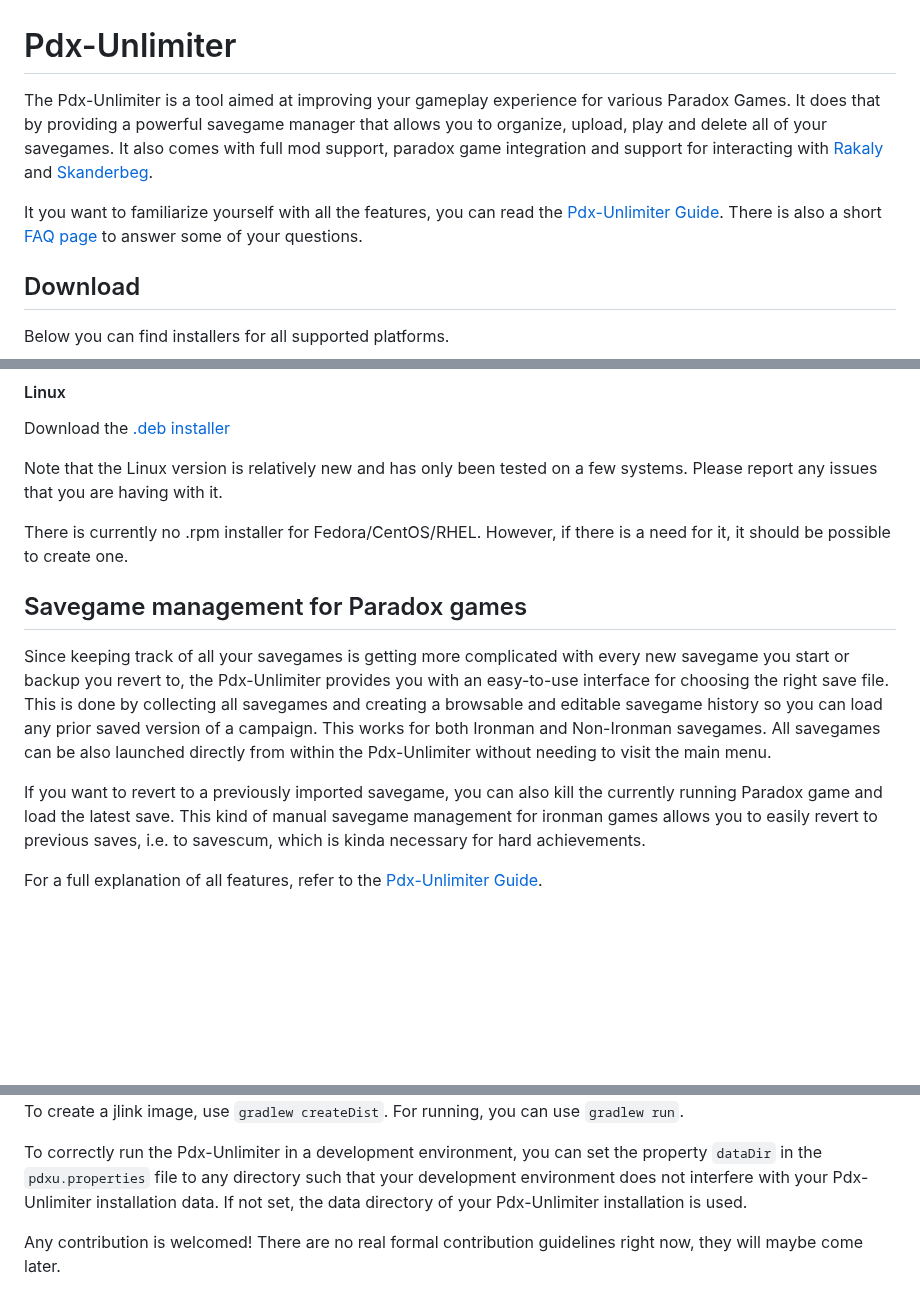
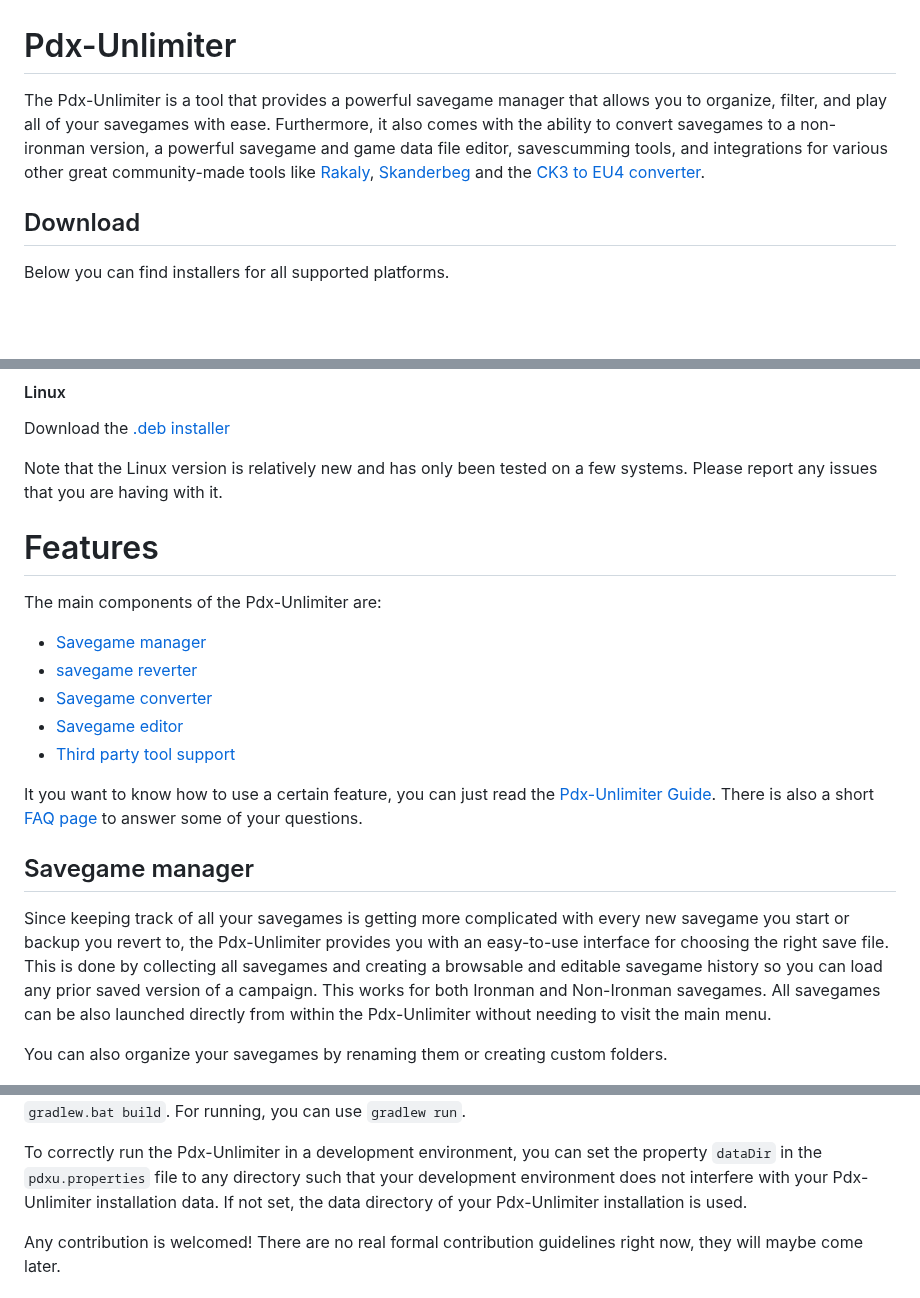
Before and after one commit to crschnick/pdx_unlimiter, a Markdown page: README.md, 3 parts joined by grey strips. Drawn GitHub-style; blank space fills up the shorter version.

```diff
--- a/README.md
+++ b/README.md
@@ -1,15 +1,12 @@
 # Pdx-Unlimiter
 
-The Pdx-Unlimiter is a tool aimed at improving your gameplay experience for various Paradox Games.
-It does that by providing a powerful savegame manager that allows
-you to organize, upload, play and delete all of your savegames.
-It also comes with full mod support, paradox game integration
-and support for interacting with [Rakaly](https://rakaly.com) and [Skanderbeg](https://skanderbeg.pm).
-
-It you want to familiarize yourself with all the features, you can
-read the [Pdx-Unlimiter Guide](https://github.com/crschnick/pdx_unlimiter/blob/master/docs/GUIDE.md).
-There is also a short [FAQ page](https://github.com/crschnick/pdx_unlimiter/blob/master/docs/faq.md)
-to answer some of your questions.
+The Pdx-Unlimiter is a tool that provides a powerful savegame manager that allows
+you to organize, filter, and play all of your savegames with ease.
+Furthermore, it also comes with the ability to convert savegames to a non-ironman version,
+a powerful savegame and game data file editor, savescumming tools, and integrations for various
+other great community-made tools like
+[Rakaly](https://rakaly.com), [Skanderbeg](https://skanderbeg.pm) and the
+[CK3 to EU4 converter](https://github.com/ParadoxGameConverters/CK3toEU4).
 
 ## Download
 
@@ -31,10 +28,22 @@ Download the
 Note that the Linux version is relatively new and has only been tested on a few systems.
 Please report any issues that you are having with it.
 
-There is currently no .rpm installer for Fedora/CentOS/RHEL.
-However, if there is a need for it, it should be possible to create one.
+# Features
 
-## Savegame management for Paradox games
+The main components of the Pdx-Unlimiter are:
+- [Savegame manager](#savegame-management)
+- [savegame reverter](#savegame-reverter-savescumming)
+- [Savegame converter](#savegame-converter)
+- [Savegame editor](#savegame-editor)
+- [Third party tool support](#third-party-integration)
+
+It you want to know how to use a certain feature, you can just
+read the [Pdx-Unlimiter Guide](https://github.com/crschnick/pdx_unlimiter/blob/master/docs/GUIDE.md).
+There is also a short [FAQ page](https://github.com/crschnick/pdx_unlimiter/blob/master/docs/faq.md)
+to answer some of your questions.
+
+
+## Savegame manager
 
 Since keeping track of all your savegames is getting more complicated
 with every new savegame you start or backup you revert to,
@@ -45,12 +54,6 @@ This works for both Ironman and Non-Ironman savegames.
 All savegames can be also launched directly from
 within the Pdx-Unlimiter without needing to visit the main menu.
 
-If you want to revert to a previously imported savegame,
-you can also kill the currently running Paradox game and load the latest save.
-This kind of manual savegame management for ironman games allows you to easily revert to previous saves,
-i.e. to savescum, which is kinda necessary for hard achievements.
-
-For a full explanation of all features, refer to the
-[Pdx-Unlimiter Guide](https://github.com/crschnick/pdx_unlimiter/blob/master/docs/GUIDE.md).
+You can also organize your savegames by renaming them or creating custom folders.
 
 ![Example](docs/screenshot.png)
@@ -87,5 +128,4 @@ To build this project, [JDK 15](https://openjdk.java.net/projects/jdk/15/) is re
 You can build the gradle project with `gradlew build` or `gradlew.bat build`.
-To create a jlink image, use `gradlew createDist`.
 For running, you can use `gradlew run`.
 
 To correctly run the Pdx-Unlimiter in a development environment,
```
Also changed, not shown: other parts of README.md (+48 -10 lines), docs/faq.md (+9 -2 lines), docs/achievements.png (deleted), docs/editor.png (added).
